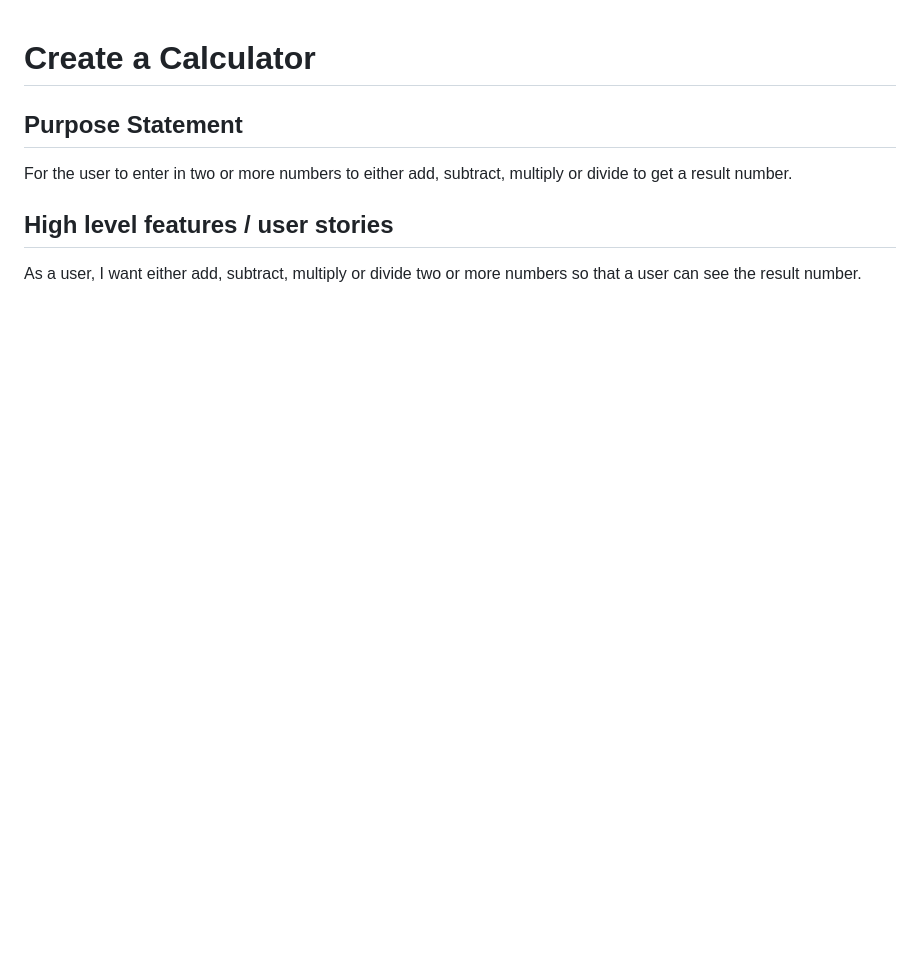
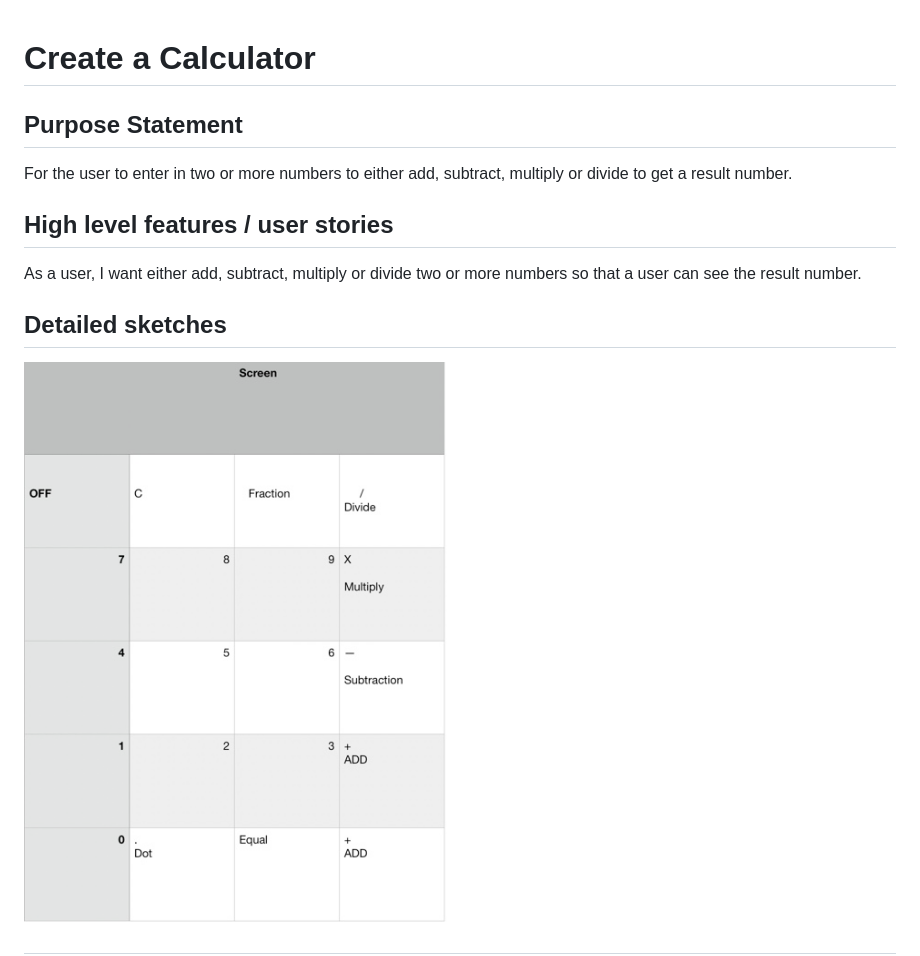
Before and after one commit to BijornCoote/Capstone-proposals-group4, a Markdown page: outline.md, the part around the change. GitHub-like rendering; pictures changed too: Calculator1.jpg (added); blank space fills up the shorter version.

Commit message:
Added Sketch

```diff
--- a/outline.md
+++ b/outline.md
@@ -5,3 +5,8 @@ For the user to enter in two or more numbers to either add, subtract, multiply o
 
 ## High level features / user stories
 As a user, I want either add, subtract, multiply or divide two or more numbers so that a user can see the result number.
+
+## Detailed sketches
+![Sketche of a Calculator](Calculator1.jpg)
+
+##
```
